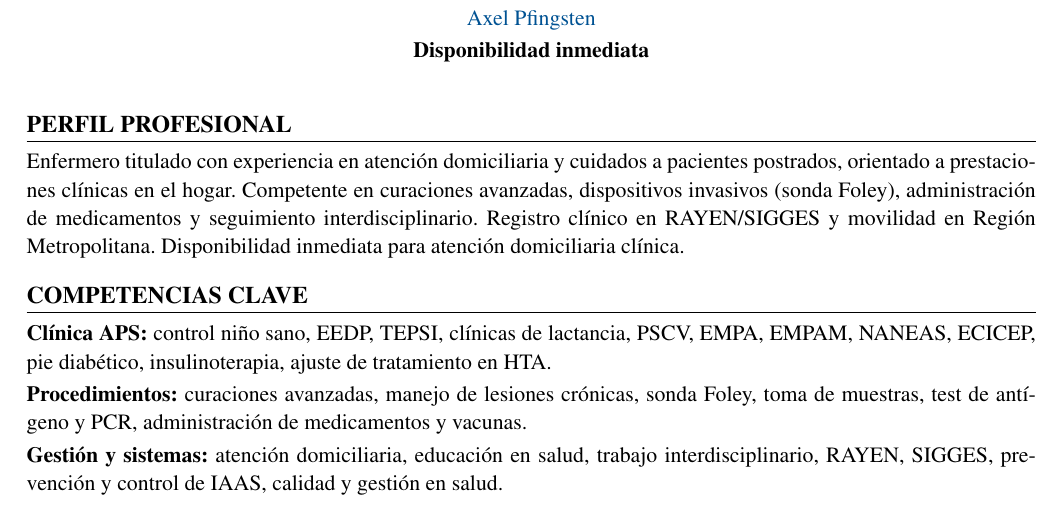
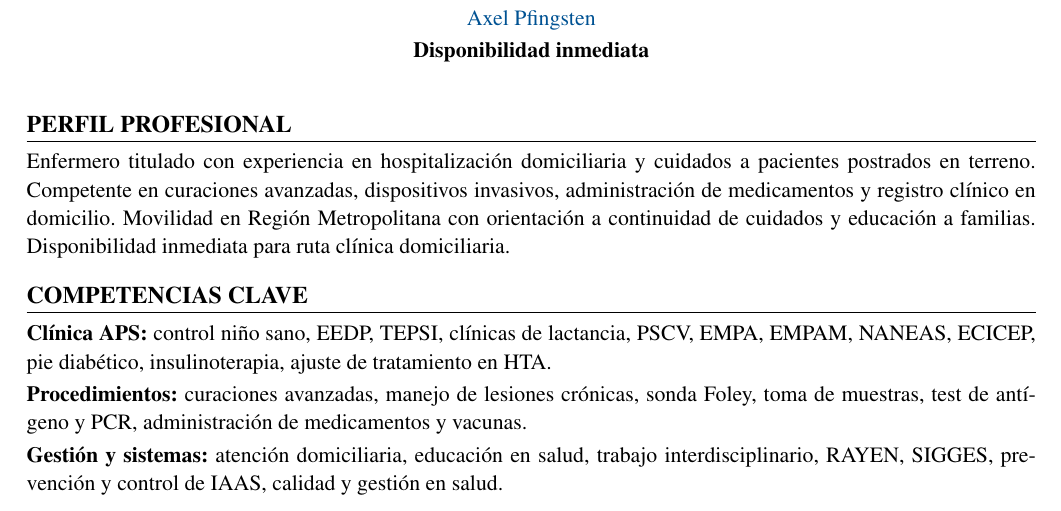
Before and after one commit to guillermoprojaslema/Agarra-la-Pallapp, a LaTeX CV (CV_Axel_Pfingsten_Arpe.tex): part of page 1 of 2, cut so that both start at the same text. Compiled offline with pdfLaTeX.

Commit message:
Adapta CV Harvard para OF-20260825-12: Enfermera de Ruta — Hospitalización Domiciliaria (Sirak).
Co-authored-by: Cursor <cursoragent@cursor.com>

```diff
--- a/CV_Axel_Pfingsten_Arpe.tex
+++ b/CV_Axel_Pfingsten_Arpe.tex
@@ -62,7 +62,7 @@
 
 %========== PERFIL ==========
 \section{Perfil profesional}
-Enfermero titulado con experiencia en atención domiciliaria y cuidados a pacientes postrados, orientado a prestaciones clínicas en el hogar. Competente en curaciones avanzadas, dispositivos invasivos (sonda Foley), administración de medicamentos y seguimiento interdisciplinario. Registro clínico en RAYEN/SIGGES y movilidad en Región Metropolitana. Disponibilidad inmediata para atención domiciliaria clínica.
+Enfermero titulado con experiencia en hospitalización domiciliaria y cuidados a pacientes postrados en terreno. Competente en curaciones avanzadas, dispositivos invasivos, administración de medicamentos y registro clínico en domicilio. Movilidad en Región Metropolitana con orientación a continuidad de cuidados y educación a familias. Disponibilidad inmediata para ruta clínica domiciliaria.
 
 %========== COMPETENCIAS ==========
 \section{Competencias clave}
```
Also changed, not shown: CV_Axel_Pfingsten_Arpe.pdf.
